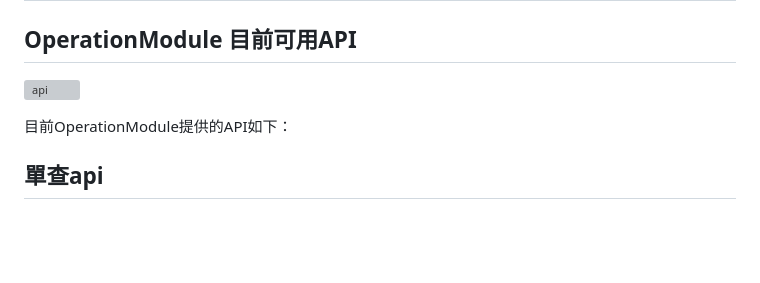
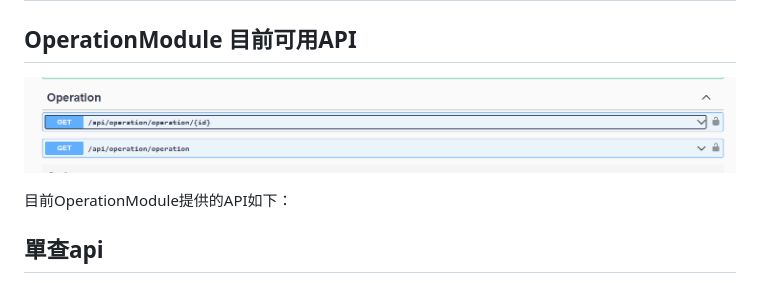
Before and after one commit to fs-tw/Further.Operation, a Markdown page: docs/zh-Hant/index.md, the part around the change. GitHub-like rendering; blank space fills up the shorter version; grey boxes are pictures that could not be loaded.

Commit message:
doc: fix url link

```diff
--- a/docs/zh-Hant/index.md
+++ b/docs/zh-Hant/index.md
@@ -171,7 +171,7 @@ public partial class YourDbContext : AbpDbContext<YourDbContext>, IYourModuleDbC
 # API
 ## OperationModule 目前可用API
 
-![api](../images/api-swagger.png)
+![api](./images/api-swagger.png)
 
 目前OperationModule提供的API如下：
 
```
